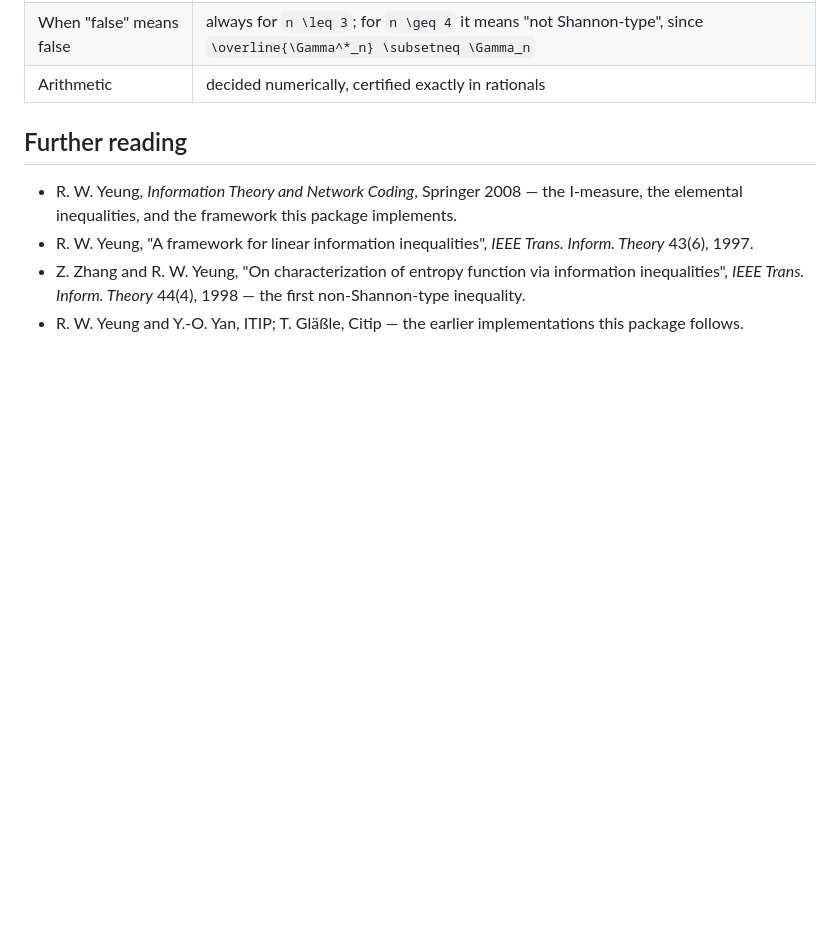
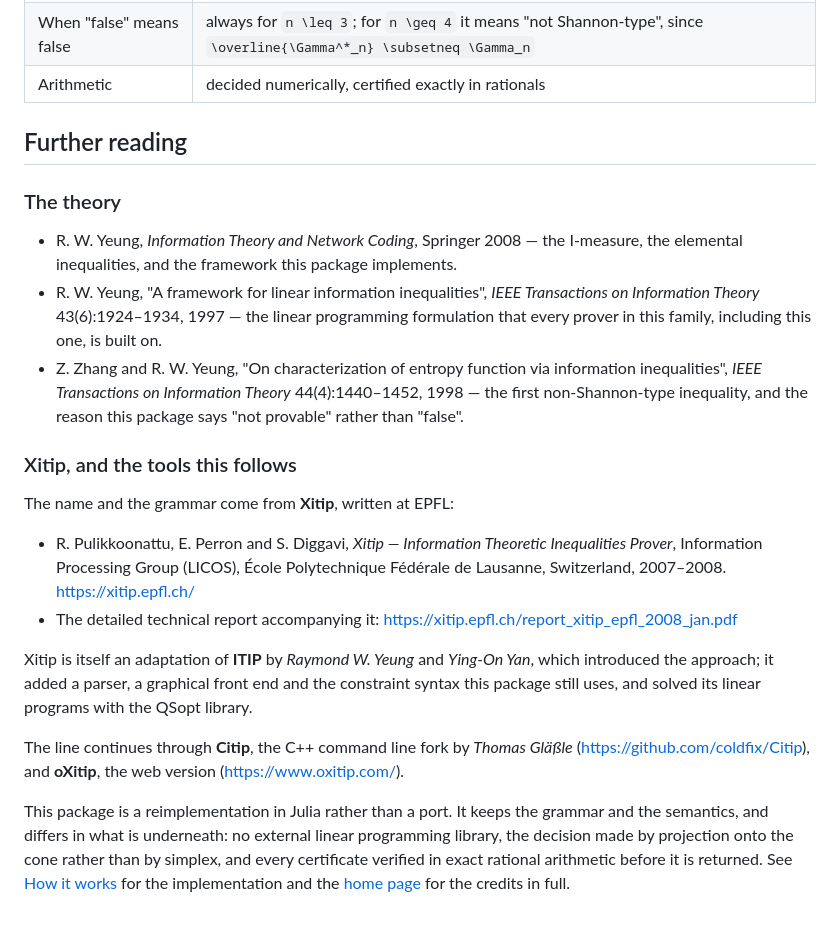
Before and after one commit to geekymode/Xitip.jl, a Markdown page: docs/src/foundations.md, the part around the change. GitHub-like rendering; blank space fills up the shorter version.

Commit message:
Cite Xitip properly on the foundations page
Further reading credited ITIP and Citip but left out Xitip itself, which
is where the name and the grammar come from. It now cites Pulikkoonattu,
Perron and Diggavi at the Information Processing Group, EPFL, with the
project site and the 2008 technical report, says what Xitip added to ITIP
and that it solved its linear programs with QSopt, and follows the line on
through Citip and oXitip. The theory references gain volume, issue, page
and year.

Both links were checked: xitip.epfl.ch serves the site, and
report_xitip_epfl_2008_jan.pdf resolves.

Co-Authored-By: Claude Opus 5 (1M context) <noreply@anthropic.com>

```diff
--- a/docs/src/foundations.md
+++ b/docs/src/foundations.md
@@ -281,13 +281,43 @@ second.
 
 ## Further reading
 
+### The theory
+
 * R. W. Yeung, *Information Theory and Network Coding*, Springer 2008 — the
   I-measure, the elemental inequalities, and the framework this package
   implements.
 * R. W. Yeung, "A framework for linear information inequalities", *IEEE
-  Trans. Inform. Theory* 43(6), 1997.
+  Transactions on Information Theory* 43(6):1924–1934, 1997 — the linear
+  programming formulation that every prover in this family, including this
+  one, is built on.
 * Z. Zhang and R. W. Yeung, "On characterization of entropy function via
-  information inequalities", *IEEE Trans. Inform. Theory* 44(4), 1998 — the
-  first non-Shannon-type inequality.
-* R. W. Yeung and Y.-O. Yan, ITIP; T. Gläßle, Citip — the earlier
-  implementations this package follows.
+  information inequalities", *IEEE Transactions on Information Theory*
+  44(4):1440–1452, 1998 — the first non-Shannon-type inequality, and the
+  reason this package says "not provable" rather than "false".
+
+### Xitip, and the tools this follows
+
+The name and the grammar come from **Xitip**, written at EPFL:
+
+* R. Pulikkoonattu, E. Perron and S. Diggavi, *Xitip — Information
+  Theoretic Inequalities Prover*, Information Processing Group (LICOS),
+  École Polytechnique Fédérale de Lausanne, Switzerland, 2007–2008.
+  <https://xitip.epfl.ch/>
+* The detailed technical report accompanying it:
+  <https://xitip.epfl.ch/report_xitip_epfl_2008_jan.pdf>
+
+Xitip is itself an adaptation of **ITIP** by *Raymond W. Yeung* and
+*Ying-On Yan*, which introduced the approach; it added a parser, a
+graphical front end and the constraint syntax this package still uses, and
+solved its linear programs with the QSopt library.
+
+The line continues through **Citip**, the C++ command line fork by *Thomas
+Gläßle* (<https://github.com/coldfix/Citip>), and **oXitip**, the web
+version (<https://www.oxitip.com/>).
+
+This package is a reimplementation in Julia rather than a port. It keeps
+the grammar and the semantics, and differs in what is underneath: no
+external linear programming library, the decision made by projection onto
+the cone rather than by simplex, and every certificate verified in exact
+rational arithmetic before it is returned. See [How it works](@ref) for the
+implementation and the [home page](index.md) for the credits in full.
```
